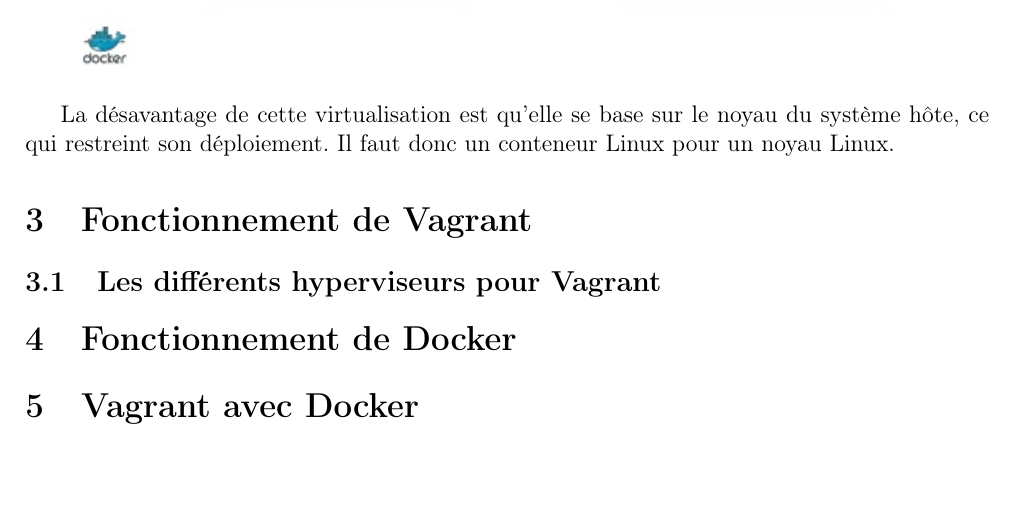
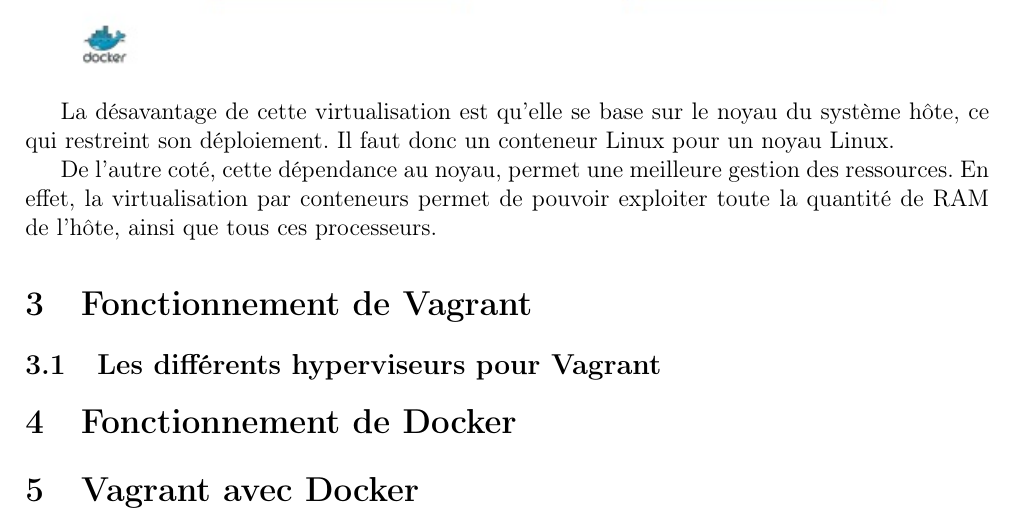
Before and after one commit to mbothorel/expose_technique, a LaTeX document (rapport.tex): part of page 5 of 5, cut so that both start at the same text, the shorter picture padded with empty space. Compiled offline with pdfLaTeX.

Commit message:
Précisions sur les conteneurs

```diff
--- a/rapport.tex
+++ b/rapport.tex
@@ -107,6 +107,8 @@
 
 La désavantage de cette virtualisation est qu'elle se base sur le noyau du système hôte, ce qui restreint son déploiement. Il faut donc un conteneur Linux pour un noyau Linux.
 
+De l'autre coté, cette dépendance au noyau, permet une meilleure gestion des ressources. En effet, la virtualisation par conteneurs permet de pouvoir exploiter toute la quantité de RAM de l'hôte, ainsi que tous ces processeurs.
+
 \section{Fonctionnement de Vagrant}
 \subsection{Les différents hyperviseurs pour Vagrant}
 
```
